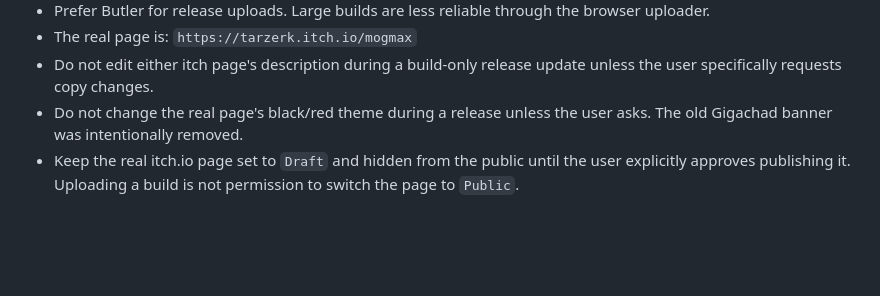
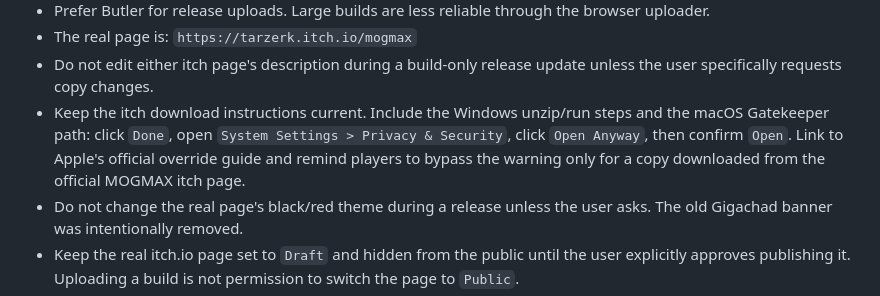
Before and after one commit to Tarzerk/mogmax, a Markdown page: AGENTS.md, the part around the change. GitHub-like rendering; blank space fills up the shorter version.

Commit message:
Document desktop install guidance

```diff
--- a/AGENTS.md
+++ b/AGENTS.md
@@ -47,6 +47,7 @@
 - The real page is:
   `https://tarzerk.itch.io/mogmax`
 - Do not edit either itch page's description during a build-only release update unless the user specifically requests copy changes.
+- Keep the itch download instructions current. Include the Windows unzip/run steps and the macOS Gatekeeper path: click `Done`, open `System Settings > Privacy & Security`, click `Open Anyway`, then confirm `Open`. Link to Apple's official override guide and remind players to bypass the warning only for a copy downloaded from the official MOGMAX itch page.
 - Do not change the real page's black/red theme during a release unless the user asks. The old Gigachad banner was intentionally removed.
 - Keep the real itch.io page set to `Draft` and hidden from the public until the user explicitly approves publishing it. Uploading a build is not permission to switch the page to `Public`.
 - After release, merge the release branch back into `main` if it contains version or release fixes that are not already there.
```
